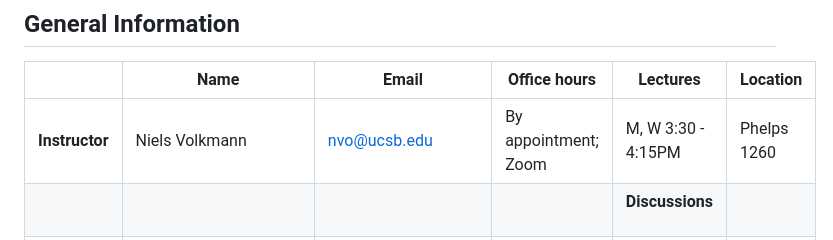
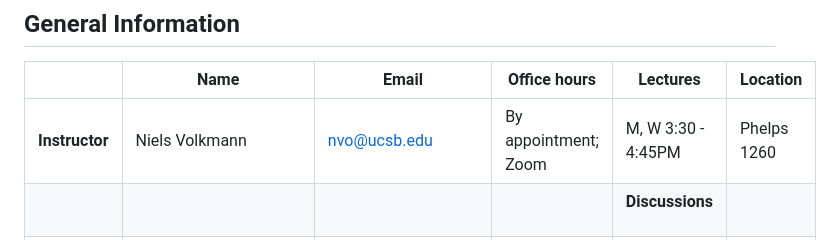
Before and after one commit to nv-ucsb-courses/dip_intro, a Markdown page: README.md, the part around the change. Drawn GitHub-style.

```diff
--- a/README.md
+++ b/README.md
@@ -5,7 +5,7 @@
 
 |               | Name                  | Email               | Office hours                                        |  Lectures                          | Location    |
 ----------------|-----------------------|---------------------|-----------------------------------------------------|------------------------------------|-------------|
-|**Instructor** | Niels Volkmann        | nvo@ucsb.edu        | By appointment; Zoom                                | M, W 3:30 - 4:15PM                 | Phelps 1260 |
+|**Instructor** | Niels Volkmann        | nvo@ucsb.edu        | By appointment; Zoom                                | M, W 3:30 - 4:45PM                 | Phelps 1260 |
 |               |                       |                     |                                                     | <p align="center"> **Discussions** |             |
 |**TAs**        | Anantajit Subrahmanya | anantajit@ucsb.edu  | Tu 11:00 - 12:00PM; TBA <br> Th 11:00 - 12:00PM; TBA| F 10:00 - 10:50AM                  | GIRV 2112   |
 |               | Hardik Prajapati      | hprajapati@ucsb.edu | W 2:15 - 3:15PM; TBA <br> Th 11:00 - 12:00PM; TBA   | F 12:00 - 12:50PM                  | GIRV 1220   |
```
